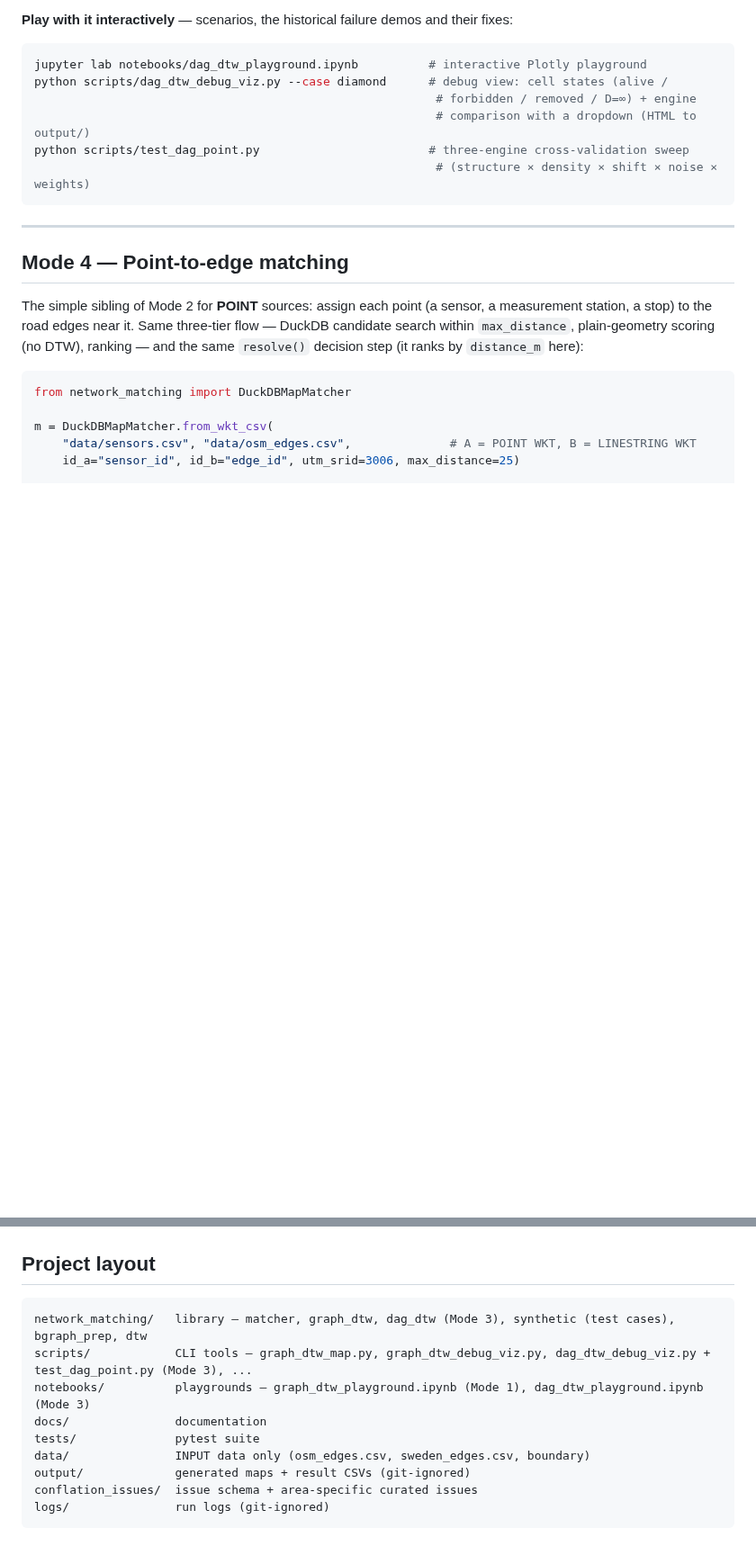
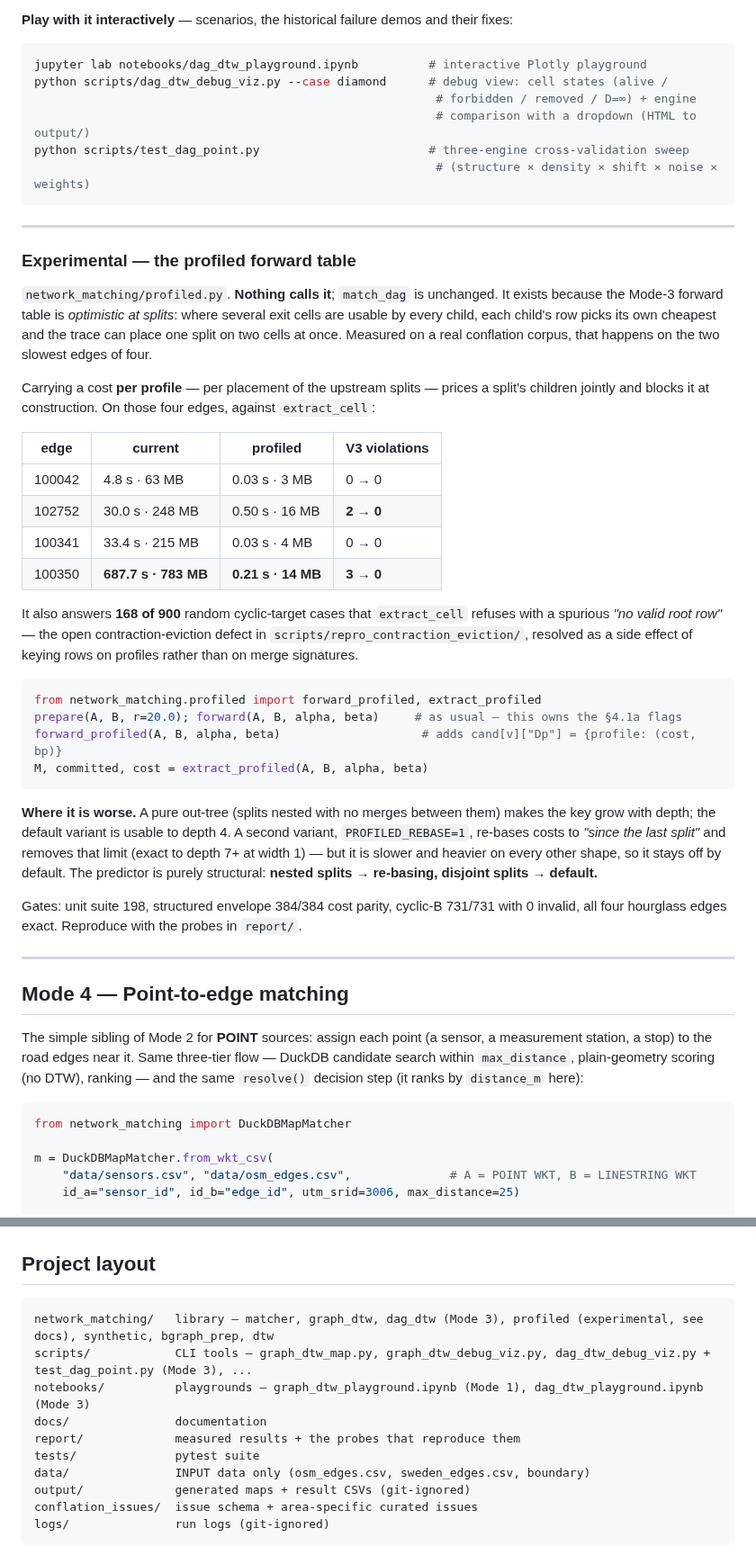
Before and after one commit to Khoshkhah/network-matching, a Markdown page: README.md, 2 parts joined by grey strips. Shown at 90% size. Drawn GitHub-style; blank space fills up the shorter version.

Commit message:
README: document the profiled forward table as experimental
Adds a section after Mode 3, an entry in the documentation table, and names
profiled.py and report/ in the project layout.

States plainly that nothing calls it and match_dag is unchanged, then why it
exists: the Mode-3 forward table is optimistic at splits, so where several exit
cells are usable by every child each child picks its own cheapest and the trace
can place one split on two cells. Measured on a real corpus that happens on the
two slowest edges of four.

Per-edge numbers against extract_cell (100350: 687.7s/783MB -> 0.21s/14MB), the
V3 violations going 2->0 and 3->0, and the 168/900 cyclic-target cases it
answers where extract_cell raises a spurious "no valid root row" -- the open
contraction-eviction defect resolved as a side effect of keying rows on profiles
instead of merge signatures.

Also records where it is WORSE: a pure out-tree makes the key grow with depth,
usable to depth 4. The PROFILED_REBASE variant removes that limit but is slower
and heavier everywhere else, so it stays off. The predictor is structural --
nested splits favour re-basing, disjoint splits favour the default.

Co-Authored-By: Claude Opus 4.8 (1M context) <noreply@anthropic.com>

````diff
--- a/README.md
+++ b/README.md
@@ -243,6 +243,46 @@ python scripts/test_dag_point.py                        # three-engine cross-val
 
 ---
 
+### Experimental — the profiled forward table
+
+`network_matching/profiled.py`. **Nothing calls it**; `match_dag` is unchanged. It exists because
+the Mode-3 forward table is *optimistic at splits*: where several exit cells are usable by every
+child, each child's row picks its own cheapest and the trace can place one split on two cells at
+once. Measured on a real conflation corpus, that happens on the two slowest edges of four.
+
+Carrying a cost **per profile** — per placement of the upstream splits — prices a split's children
+jointly and blocks it at construction. On those four edges, against `extract_cell`:
+
+| edge | current | profiled | V3 violations |
+|---|---|---|---|
+| 100042 | 4.8 s · 63 MB | 0.03 s · 3 MB | 0 → 0 |
+| 102752 | 30.0 s · 248 MB | 0.50 s · 16 MB | **2 → 0** |
+| 100341 | 33.4 s · 215 MB | 0.03 s · 4 MB | 0 → 0 |
+| 100350 | **687.7 s · 783 MB** | **0.21 s · 14 MB** | **3 → 0** |
+
+It also answers **168 of 900** random cyclic-target cases that `extract_cell` refuses with a
+spurious *"no valid root row"* — the open contraction-eviction defect in
+`scripts/repro_contraction_eviction/`, resolved as a side effect of keying rows on profiles rather
+than on merge signatures.
+
+```python
+from network_matching.profiled import forward_profiled, extract_profiled
+prepare(A, B, r=20.0); forward(A, B, alpha, beta)     # as usual — this owns the §4.1a flags
+forward_profiled(A, B, alpha, beta)                    # adds cand[v]["Dp"] = {profile: (cost, bp)}
+M, committed, cost = extract_profiled(A, B, alpha, beta)
+```
+
+**Where it is worse.** A pure out-tree (splits nested with no merges between them) makes the key
+grow with depth; the default variant is usable to depth 4. A second variant, `PROFILED_REBASE=1`,
+re-bases costs to *"since the last split"* and removes that limit (exact to depth 7+ at width 1) —
+but it is slower and heavier on every other shape, so it stays off by default. The predictor is
+purely structural: **nested splits → re-basing, disjoint splits → default.**
+
+Gates: unit suite 198, structured envelope 384/384 cost parity, cyclic-B 731/731 with 0 invalid,
+all four hourglass edges exact. Reproduce with the probes in `report/`.
+
+---
+
 ## Mode 4 — Point-to-edge matching
 
 The simple sibling of Mode 2 for **POINT** sources: assign each point (a sensor, a measurement
@@ -322,10 +363,11 @@ m.set_parameters(max_distance=25)
 ## Project layout
 
 ```
-network_matching/   library — matcher, graph_dtw, dag_dtw (Mode 3), synthetic (test cases), bgraph_prep, dtw
+network_matching/   library — matcher, graph_dtw, dag_dtw (Mode 3), profiled (experimental, see docs), synthetic, bgraph_prep, dtw
 scripts/            CLI tools — graph_dtw_map.py, graph_dtw_debug_viz.py, dag_dtw_debug_viz.py + test_dag_point.py (Mode 3), ...
 notebooks/          playgrounds — graph_dtw_playground.ipynb (Mode 1), dag_dtw_playground.ipynb (Mode 3)
 docs/               documentation
+report/             measured results + the probes that reproduce them
 tests/              pytest suite
 data/               INPUT data only (osm_edges.csv, sweden_edges.csv, boundary)
 output/             generated maps + result CSVs (git-ignored)
````
Also changed, not shown: other parts of README.md (+1 -0 lines).
